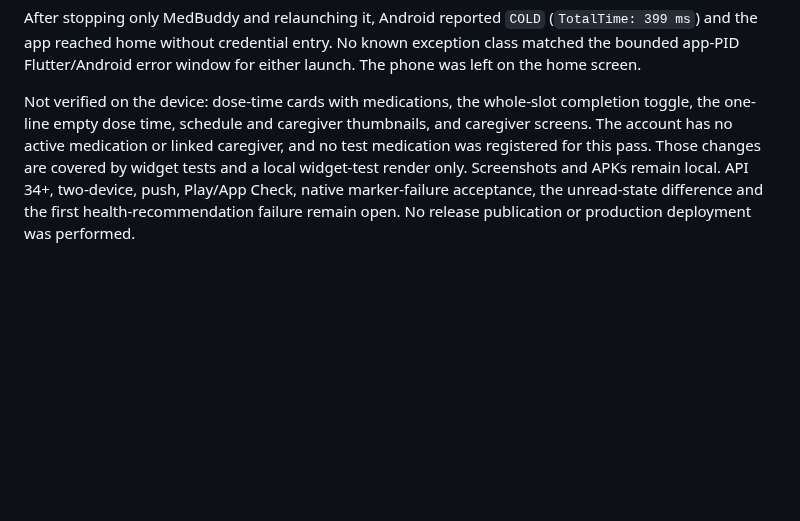
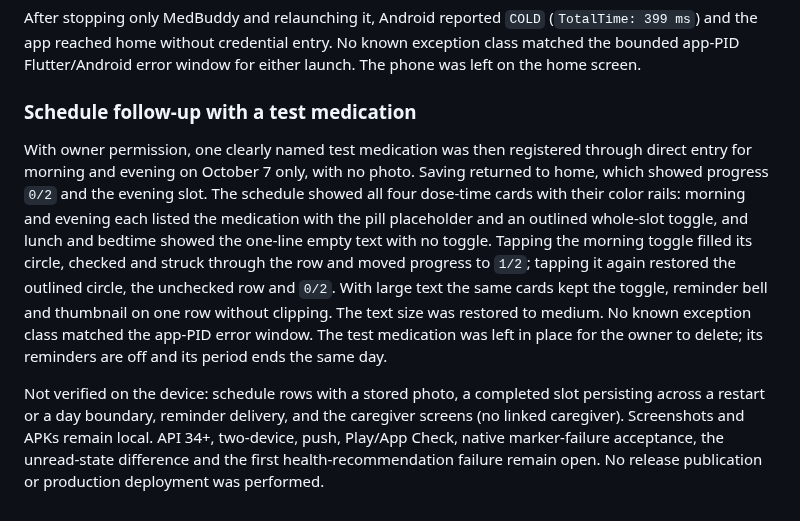
Before and after one commit to 1window2/MedBuddy, a Markdown page: docs/qa/v0.2.0-map-direct-filter-device-validation.md, the part around the change. GitHub-like rendering; blank space fills up the shorter version.

Commit message:
docs: record the device schedule check with a test medication
With owner permission, one test medication was registered on the test
phone to exercise the dose-time cards, the one-line empty dose time and
the whole-slot completion toggle in both directions, including large
text. Caregiver screens remain unexercised without a linked caregiver.

```diff
--- a/docs/qa/v0.2.0-map-direct-filter-device-validation.md
+++ b/docs/qa/v0.2.0-map-direct-filter-device-validation.md
@@ -215,12 +215,25 @@ After stopping only MedBuddy and relaunching it, Android reported `COLD`
 known exception class matched the bounded app-PID Flutter/Android error window
 for either launch. The phone was left on the home screen.
 
-Not verified on the device: dose-time cards with medications, the whole-slot
-completion toggle, the one-line empty dose time, schedule and caregiver
-thumbnails, and caregiver screens. The account has no active medication or
-linked caregiver, and no test medication was registered for this pass. Those
-changes are covered by widget tests and a local widget-test render only.
-Screenshots and APKs remain local. API 34+, two-device, push, Play/App Check,
+### Schedule follow-up with a test medication
+
+With owner permission, one clearly named test medication was then registered
+through direct entry for morning and evening on October 7 only, with no photo.
+Saving returned to home, which showed progress `0/2` and the evening slot. The
+schedule showed all four dose-time cards with their color rails: morning and
+evening each listed the medication with the pill placeholder and an outlined
+whole-slot toggle, and lunch and bedtime showed the one-line empty text with
+no toggle. Tapping the morning toggle filled its circle, checked and struck
+through the row and moved progress to `1/2`; tapping it again restored the
+outlined circle, the unchecked row and `0/2`. With large text the same cards
+kept the toggle, reminder bell and thumbnail on one row without clipping. The
+text size was restored to medium. No known exception class matched the
+app-PID error window. The test medication was left in place for the owner to
+delete; its reminders are off and its period ends the same day.
+
+Not verified on the device: schedule rows with a stored photo, a completed slot
+persisting across a restart or a day boundary, reminder delivery, and the
+caregiver screens (no linked caregiver). Screenshots and APKs remain local. API 34+, two-device, push, Play/App Check,
 native marker-failure acceptance, the unread-state difference and the first
 health-recommendation failure remain open. No release publication or
 production deployment was performed.
```
Also changed, not shown: docs/TODO.md (+3 -3 lines), docs/qa/v0.2.0-architecture-gates.md (+4 -3 lines).
